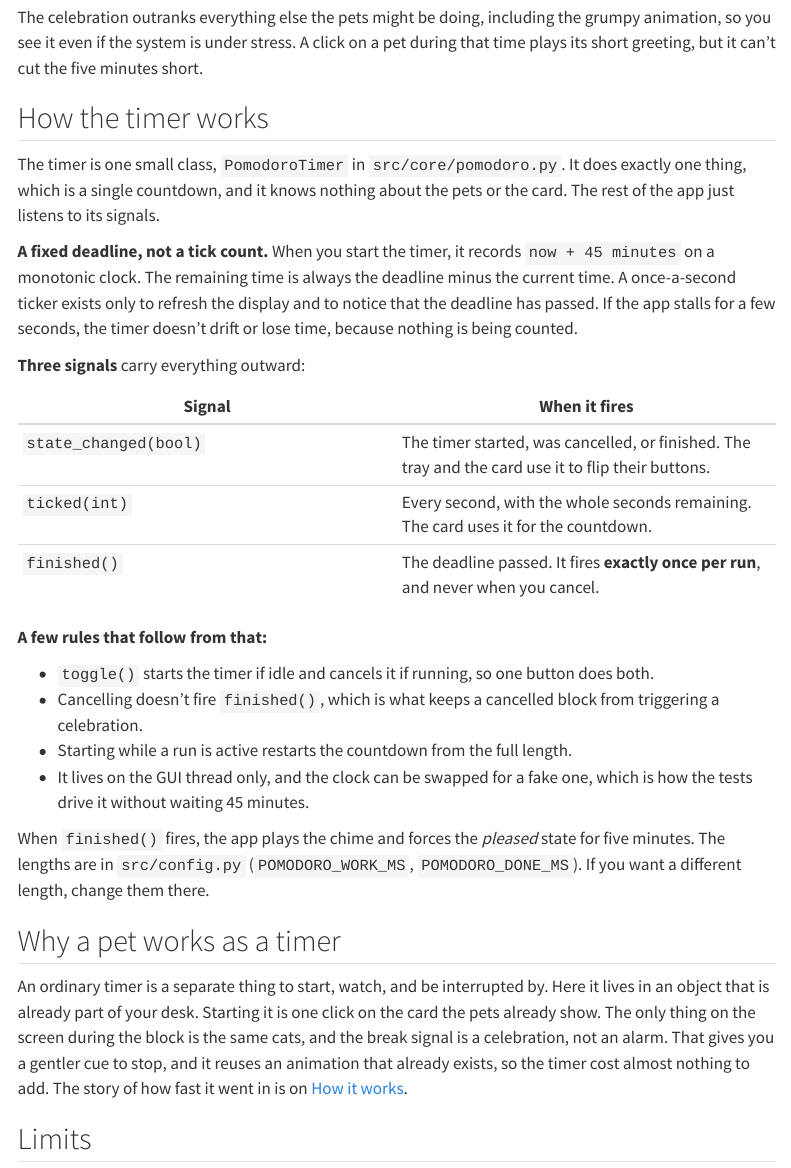
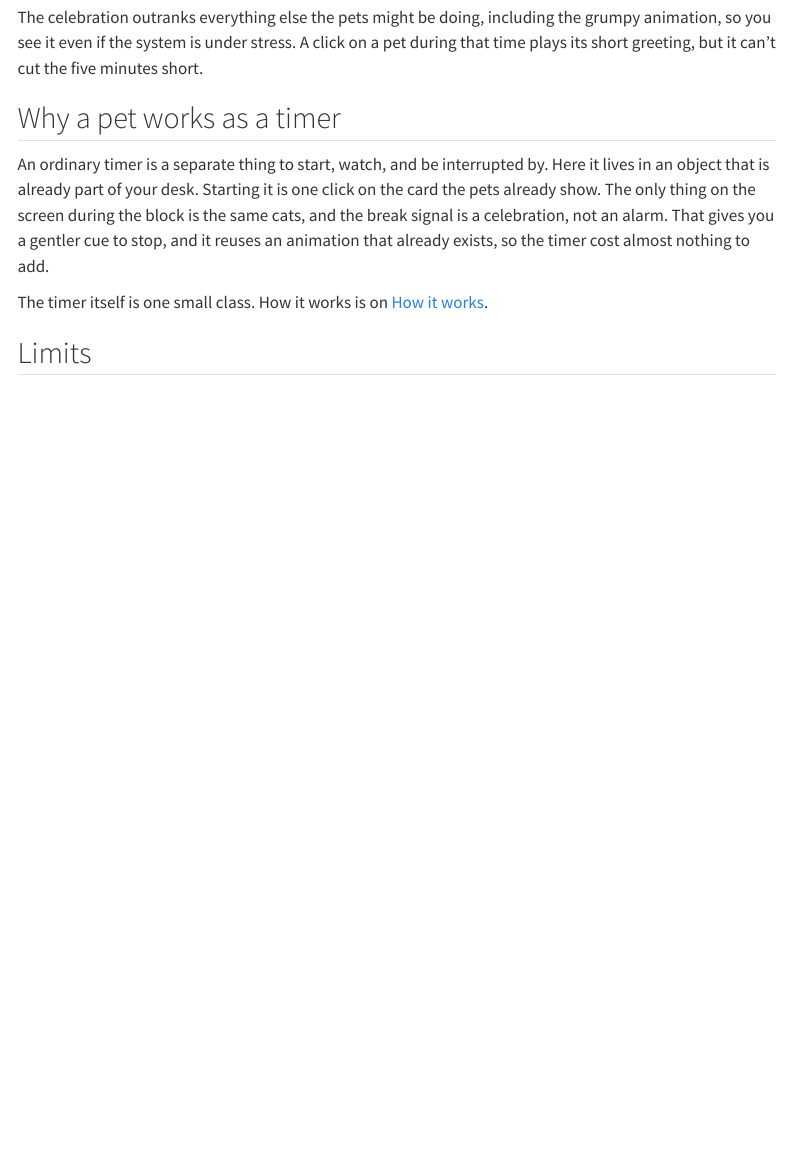
Before and after one commit to Suyash-Naik/DeskPets, a Quarto document (docs/guide/pomodoro.qmd): the page in a window 1100 px wide, from 640 px down. Rendered offline with R 4.5, knitr and Pandoc in place of Quarto, with nearby package versions; menus at the side of the page are left out.

Commit message:
refactor(docs): streamline Pomodoro timer explanation and remove implementation details #2

```diff
--- a/docs/guide/pomodoro.qmd
+++ b/docs/guide/pomodoro.qmd
@@ -21,32 +21,11 @@ There is **no pause**. If you start a work block and need to stop, pressing the
 
 The celebration outranks everything else the pets might be doing, including the grumpy animation, so you see it even if the system is under stress. A click on a pet during that time plays its short greeting, but it can't cut the five minutes short.
 
-## How the timer works
-
-The timer is one small class, `PomodoroTimer` in `src/core/pomodoro.py`. It does exactly one thing, which is a single countdown, and it knows nothing about the pets or the card. The rest of the app just listens to its signals.
-
-**A fixed deadline, not a tick count.** When you start the timer, it records `now + 45 minutes` on a monotonic clock. The remaining time is always the deadline minus the current time. A once-a-second ticker exists only to refresh the display and to notice that the deadline has passed. If the app stalls for a few seconds, the timer doesn't drift or lose time, because nothing is being counted.
-
-**Three signals** carry everything outward:
-
-| Signal | When it fires |
-| --- | --- |
-| `state_changed(bool)` | The timer started, was cancelled, or finished. The tray and the card use it to flip their buttons. |
-| `ticked(int)` | Every second, with the whole seconds remaining. The card uses it for the countdown. |
-| `finished()` | The deadline passed. It fires **exactly once per run**, and never when you cancel. |
-
-**A few rules that follow from that:**
-
-- `toggle()` starts the timer if idle and cancels it if running, so one button does both.
-- Cancelling doesn't fire `finished()`, which is what keeps a cancelled block from triggering a celebration.
-- Starting while a run is active restarts the countdown from the full length.
-- It lives on the GUI thread only, and the clock can be swapped for a fake one, which is how the tests drive it without waiting 45 minutes.
-
-When `finished()` fires, the app plays the chime and forces the *pleased* state for five minutes. The lengths are in `src/config.py` (`POMODORO_WORK_MS`, `POMODORO_DONE_MS`). If you want a different length, change them there.
-
 ## Why a pet works as a timer
 
-An ordinary timer is a separate thing to start, watch, and be interrupted by. Here it lives in an object that is already part of your desk. Starting it is one click on the card the pets already show. The only thing on the screen during the block is the same cats, and the break signal is a celebration, not an alarm. That gives you a gentler cue to stop, and it reuses an animation that already exists, so the timer cost almost nothing to add. The story of how fast it went in is on [How it works](/internals/how-it-works.qmd).
+An ordinary timer is a separate thing to start, watch, and be interrupted by. Here it lives in an object that is already part of your desk. Starting it is one click on the card the pets already show. The only thing on the screen during the block is the same cats, and the break signal is a celebration, not an alarm. That gives you a gentler cue to stop, and it reuses an animation that already exists, so the timer cost almost nothing to add.
+
+The timer itself is one small class. How it works is on [How it works](/internals/how-it-works.qmd#pomodoro-timer).
 
 ## Limits
 
```
